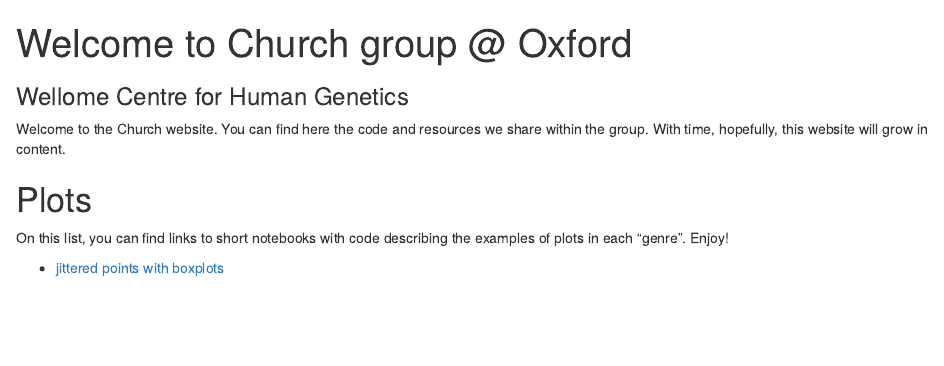
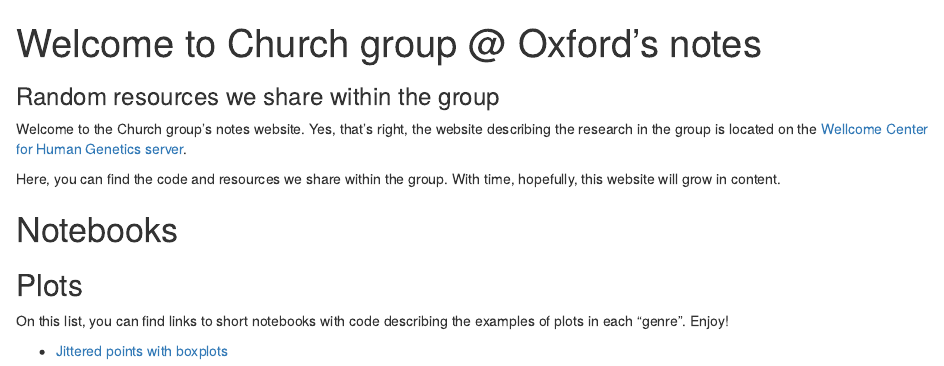
Before and after one commit to dchurch-lab/dchurch-lab.github.io, an R Markdown document (index.Rmd): the page in a window 1100 px wide, from its top. Rendered offline with R 4.5, knitr and Pandoc, with nearby package versions; drawn as R Markdown's standard HTML page in place of the format the file asks for.

Commit message:
change description

```diff
--- a/index.Rmd
+++ b/index.Rmd
@@ -1,4 +1,4 @@
 ---
-title: "Welcome to Church group @ Oxford"
-subtitle: "Wellome Centre for Human Genetics"
+title: "Welcome to Church group @ Oxford's notes"
+subtitle: "Random resources we share within the group"
 output:
@@ -7,9 +7,13 @@
 ---
 
-Welcome to the Church website. You can find here the code and resources we share within the group. With time, hopefully, this website will grow in content.
+Welcome to the Church group's notes website. Yes, that's right, the website describing the research in the group is located on the [Wellcome Center for Human Genetics server](https://www.well.ox.ac.uk/research/research-groups/church-group).
 
-# Plots
+Here, you can find the code and resources we share within the group. With time, hopefully, this website will grow in content.
+
+# Notebooks
+
+## Plots
 
 On this list, you can find links to short notebooks with code describing the examples of plots in each "genre". Enjoy!
 
-* [jittered points with boxplots](./notebooks/plots/jittered.html)
+* [Jittered points with boxplots](./notebooks/plots/jittered.html)
```
Also changed, not shown: notebooks/plots/jittered.Rmd (+1 -0 lines), index.html, notebooks/plots/jittered.html, index.Rmd (4 more changed lines).
